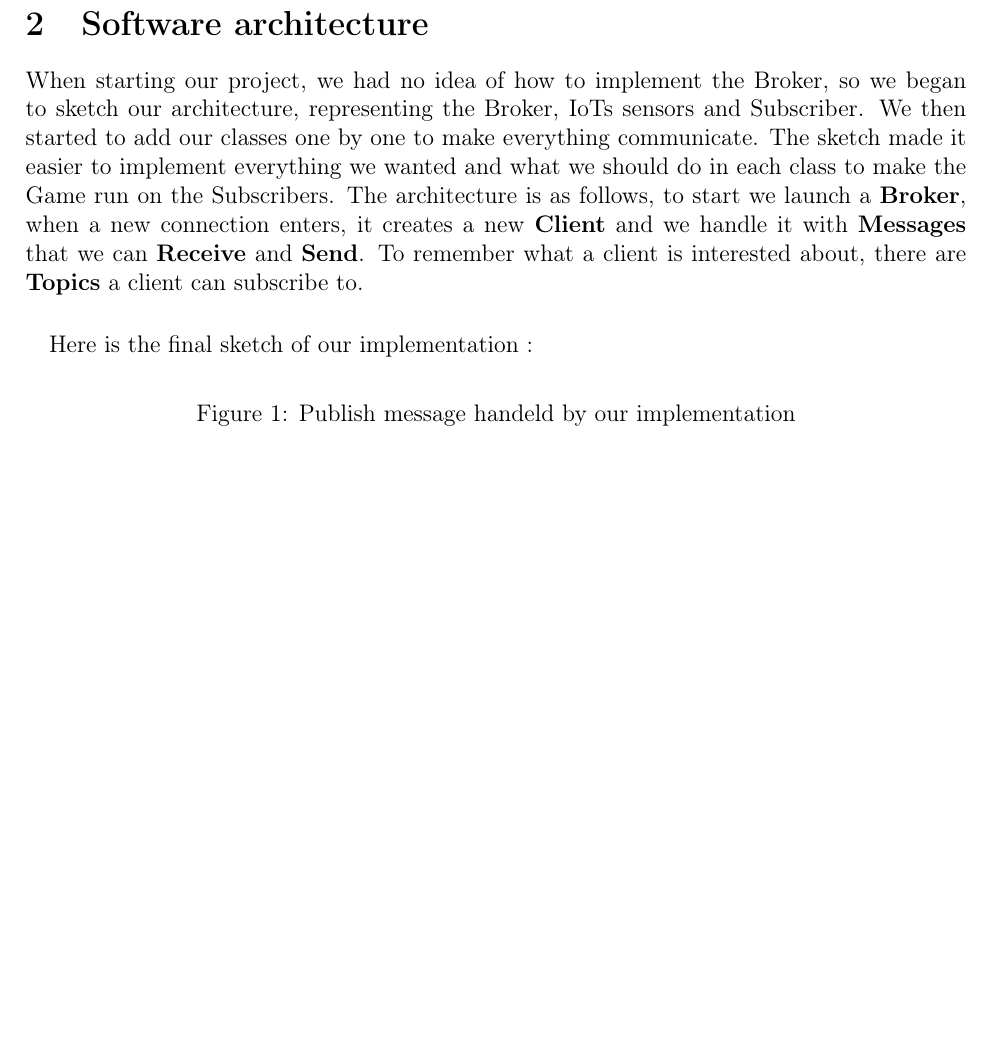
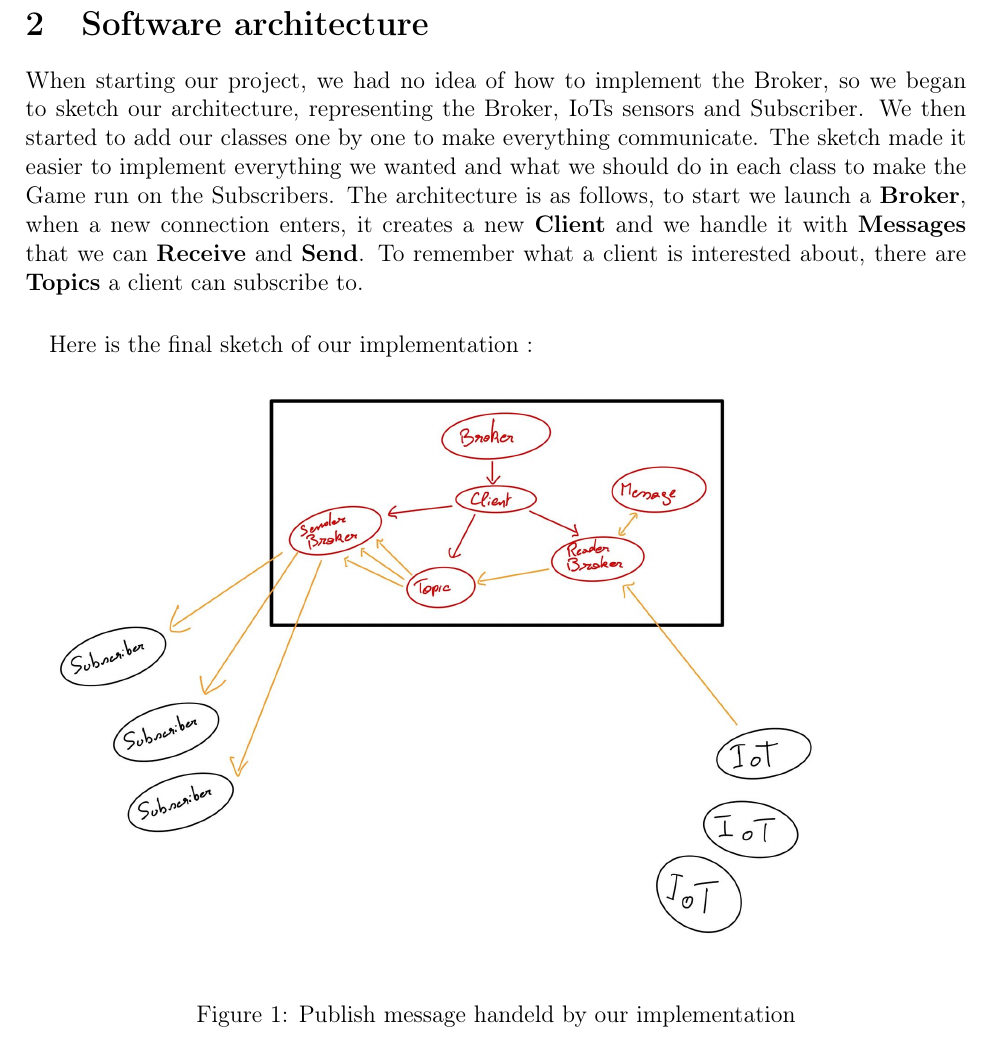
Before and after one commit to Opeka-2201/Newtork21_2_DONE, a LaTeX document (Report/report.tex): part of page 3 of 4, cut so that both start at the same text, the shorter picture padded with empty space. Compiled offline with pdfLaTeX.

Commit message:
report done

```diff
--- a/Report/report.tex
+++ b/Report/report.tex
@@ -96,7 +96,7 @@ Here is the final sketch of our implementation :
 
 \begin{figure}[!h]
 	\centering
-
+	\includegraphics[scale = 0.23]{PublishMessage.jpg}
 	\caption{Publish message handeld by our implementation}
 \end{figure}
 
```
Also changed, not shown: Report/report.pdf.
